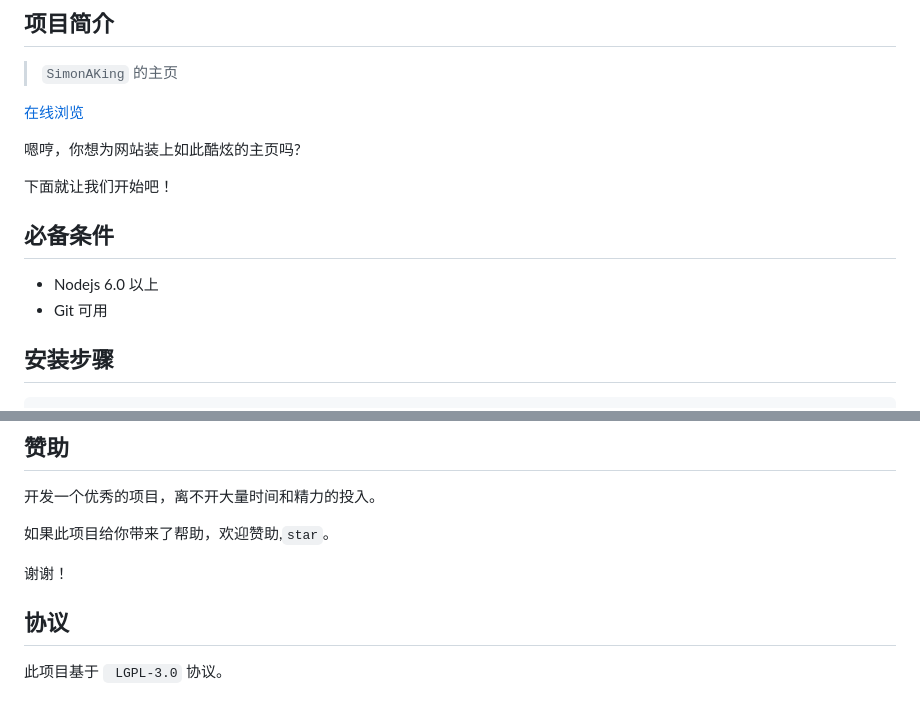
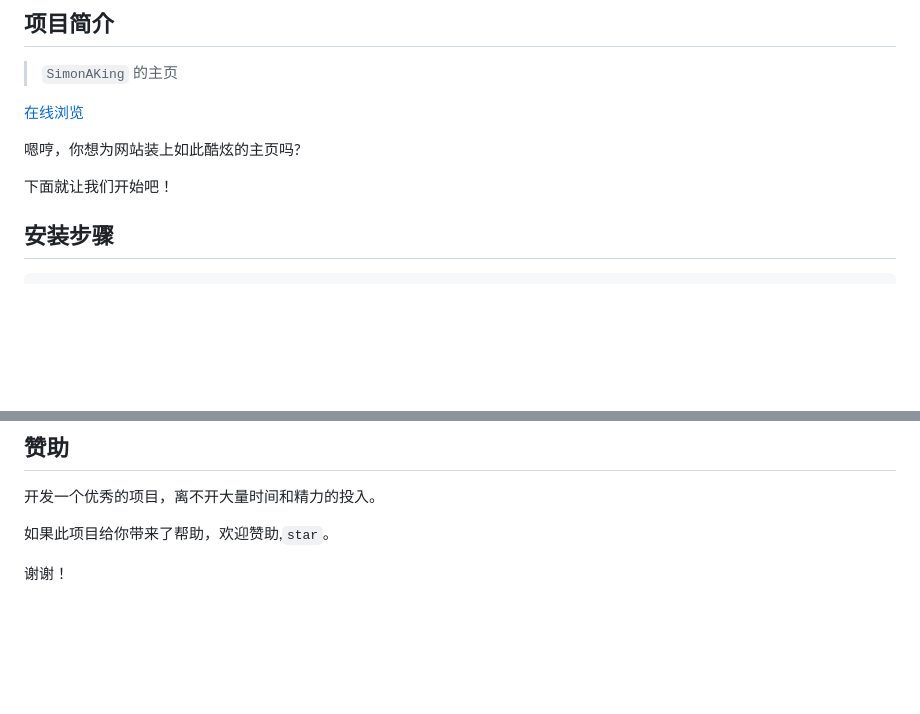
Before and after one commit to zxidd24/zxidd24.github.io, a Markdown page: README.zh_CN.md, 2 parts joined by grey strips. GitHub-like rendering; blank space fills up the shorter version.

```diff
--- a/README.zh_CN.md
+++ b/README.zh_CN.md
@@ -12,14 +12,6 @@
 嗯哼，你想为网站装上如此酷炫的主页吗?
 
 下面就让我们开始吧！
-
-
-
-## 必备条件
-
-- Nodejs 6.0 以上
-- Git 可用
-
 
 
 ## 安装步骤
@@ -173,8 +165,3 @@ head
 如果此项目给你带来了帮助，欢迎赞助,`star`。
 
 谢谢！
-
-
-
-## 协议
-此项目基于 ` LGPL-3.0` 协议。
```
Also changed, not shown: README.md (+0 -17 lines).
